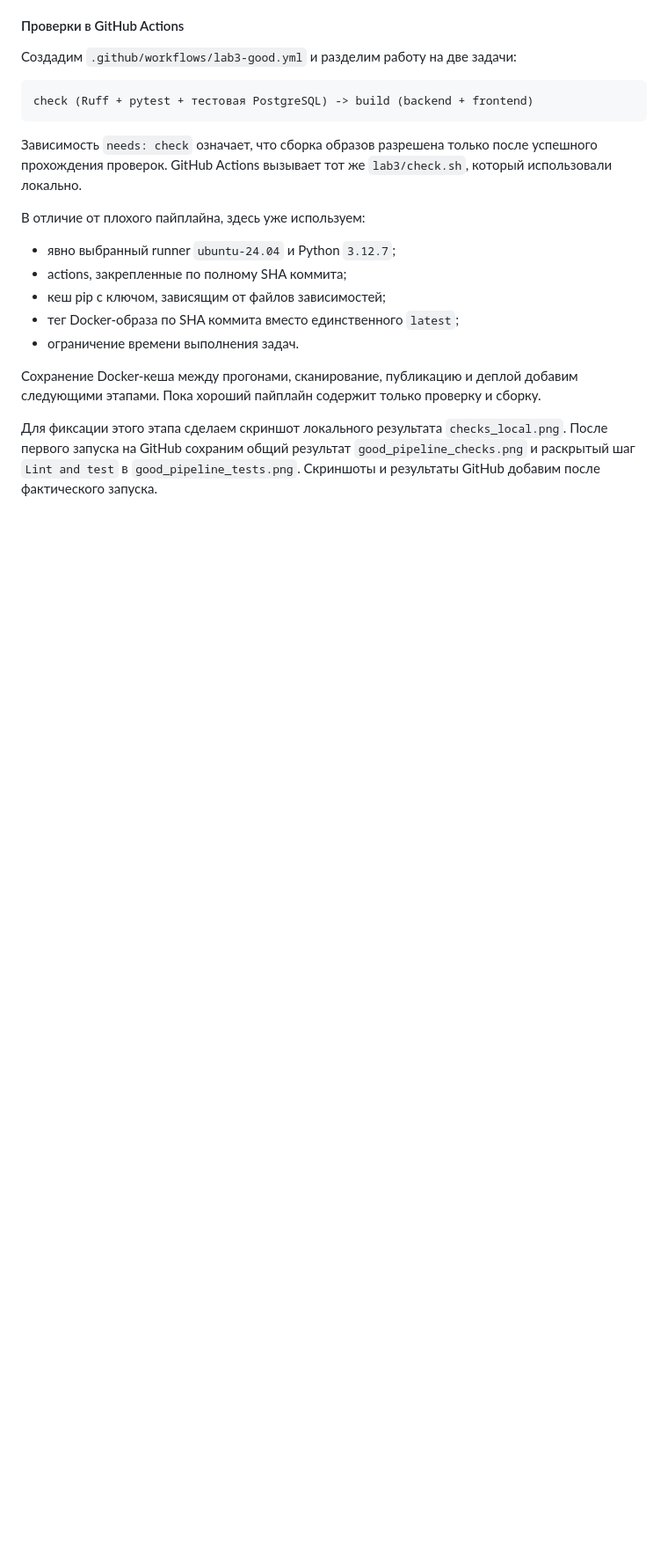
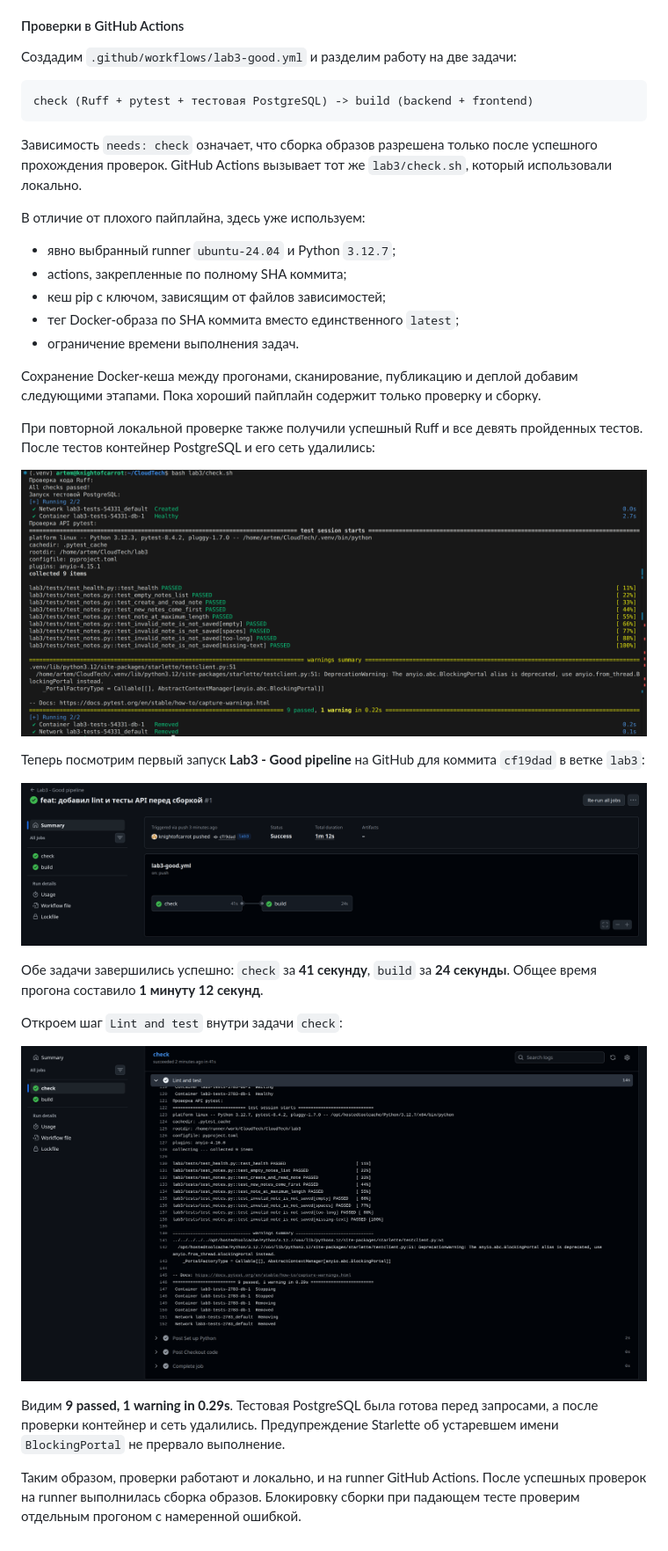
Before and after one commit to Denisonya/CloudTech, a Markdown page: lab3/report.md, the part around the change. Shown: that part at 88% size. GitHub-like rendering; pictures changed too: lab3/screenshots/checks_local.png (added), lab3/screenshots/good_pipeline_checks.png (added), lab3/screenshots/good_pipeline_tests.png (added); blank space fills up the shorter version.

Commit message:
docs: добавил результаты проверок и сборки в CI

```diff
--- a/lab3/report.md
+++ b/lab3/report.md
@@ -177,7 +177,27 @@ check (Ruff + pytest + тестовая PostgreSQL) -> build (backend + frontend
 Сохранение Docker-кеша между прогонами, сканирование, публикацию и деплой добавим
 следующими этапами. Пока хороший пайплайн содержит только проверку и сборку.
 
-Для фиксации этого этапа сделаем скриншот локального результата
-`checks_local.png`. После первого запуска на GitHub сохраним общий результат
-`good_pipeline_checks.png` и раскрытый шаг `Lint and test` в `good_pipeline_tests.png`.
-Скриншоты и результаты GitHub добавим после фактического запуска.
+При повторной локальной проверке также получили успешный Ruff и все девять
+пройденных тестов. После тестов контейнер PostgreSQL и его сеть удалились:
+
+![Локальная проверка кода и API](screenshots/checks_local.png)
+
+Теперь посмотрим первый запуск **Lab3 - Good pipeline** на GitHub для коммита
+`cf19dad` в ветке `lab3`:
+
+![Проверка и сборка в хорошем пайплайне](screenshots/good_pipeline_checks.png)
+
+Обе задачи завершились успешно: `check` за **41 секунду**, `build` за **24 секунды**.
+Общее время прогона составило **1 минуту 12 секунд**.
+
+Откроем шаг `Lint and test` внутри задачи `check`:
+
+![Результаты тестов API в GitHub Actions](screenshots/good_pipeline_tests.png)
+
+Видим **9 passed, 1 warning in 0.29s**. Тестовая PostgreSQL была готова перед
+запросами, а после проверки контейнер и сеть удалились. Предупреждение Starlette
+об устаревшем имени `BlockingPortal` не прервало выполнение.
+
+Таким образом, проверки работают и локально, и на runner GitHub Actions.
+После успешных проверок на runner выполнилась сборка образов. Блокировку сборки
+при падающем тесте проверим отдельным прогоном с намеренной ошибкой.
```
